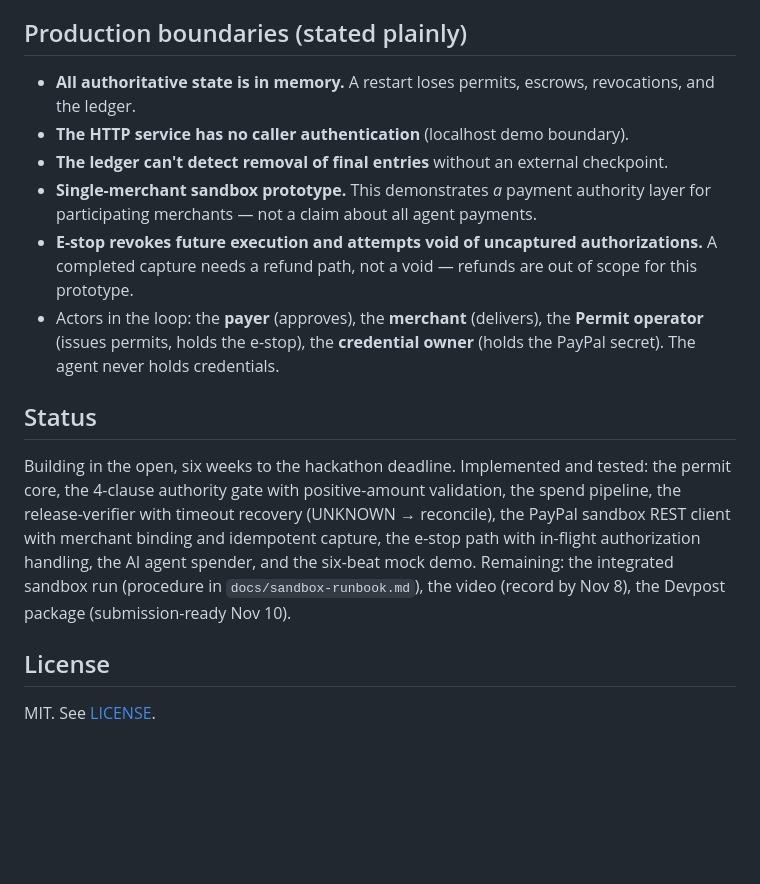
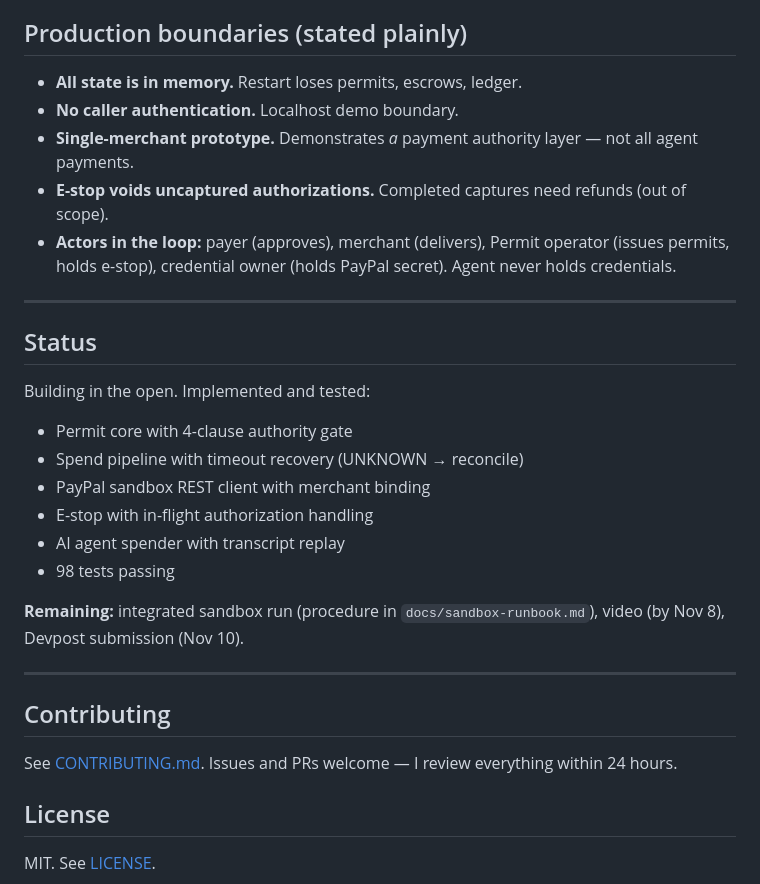
Before and after one commit to marsojuji-cmyk/permit, a Markdown page: README.md, the part around one of its changes. Drawn GitHub-style; blank space fills up the shorter version.

```diff
--- a/README.md
+++ b/README.md
@@ -91,16 +123,31 @@ The service exposes the core verbs as JSON: issue a permit (`POST /api/permits`)
 
 ## Production boundaries (stated plainly)
 
-- **All authoritative state is in memory.** A restart loses permits, escrows, revocations, and the ledger.
-- **The HTTP service has no caller authentication** (localhost demo boundary).
-- **The ledger can't detect removal of final entries** without an external checkpoint.
-- **Single-merchant sandbox prototype.** This demonstrates *a* payment authority layer for participating merchants — not a claim about all agent payments.
-- **E-stop revokes future execution and attempts void of uncaptured authorizations.** A completed capture needs a refund path, not a void — refunds are out of scope for this prototype.
-- Actors in the loop: the **payer** (approves), the **merchant** (delivers), the **Permit operator** (issues permits, holds the e-stop), the **credential owner** (holds the PayPal secret). The agent never holds credentials.
+- **All state is in memory.** Restart loses permits, escrows, ledger.
+- **No caller authentication.** Localhost demo boundary.
+- **Single-merchant prototype.** Demonstrates *a* payment authority layer — not all agent payments.
+- **E-stop voids uncaptured authorizations.** Completed captures need refunds (out of scope).
+- **Actors in the loop:** payer (approves), merchant (delivers), Permit operator (issues permits, holds e-stop), credential owner (holds PayPal secret). Agent never holds credentials.
+
+---
 
 ## Status
 
-Building in the open, six weeks to the hackathon deadline. Implemented and tested: the permit core, the 4-clause authority gate with positive-amount validation, the spend pipeline, the release-verifier with timeout recovery (UNKNOWN → reconcile), the PayPal sandbox REST client with merchant binding and idempotent capture, the e-stop path with in-flight authorization handling, the AI agent spender, and the six-beat mock demo. Remaining: the integrated sandbox run (procedure in `docs/sandbox-runbook.md`), the video (record by Nov 8), the Devpost package (submission-ready Nov 10).
+Building in the open. Implemented and tested:
+- Permit core with 4-clause authority gate
+- Spend pipeline with timeout recovery (UNKNOWN → reconcile)
+- PayPal sandbox REST client with merchant binding
+- E-stop with in-flight authorization handling
+- AI agent spender with transcript replay
+- 98 tests passing
+
+**Remaining:** integrated sandbox run (procedure in `docs/sandbox-runbook.md`), video (by Nov 8), Devpost submission (Nov 10).
+
+---
+
+## Contributing
+
+See [CONTRIBUTING.md](CONTRIBUTING.md). Issues and PRs welcome — I review everything within 24 hours.
 
 ## License
 
```
Also changed, not shown: other parts of README.md (+74 -42 lines).
